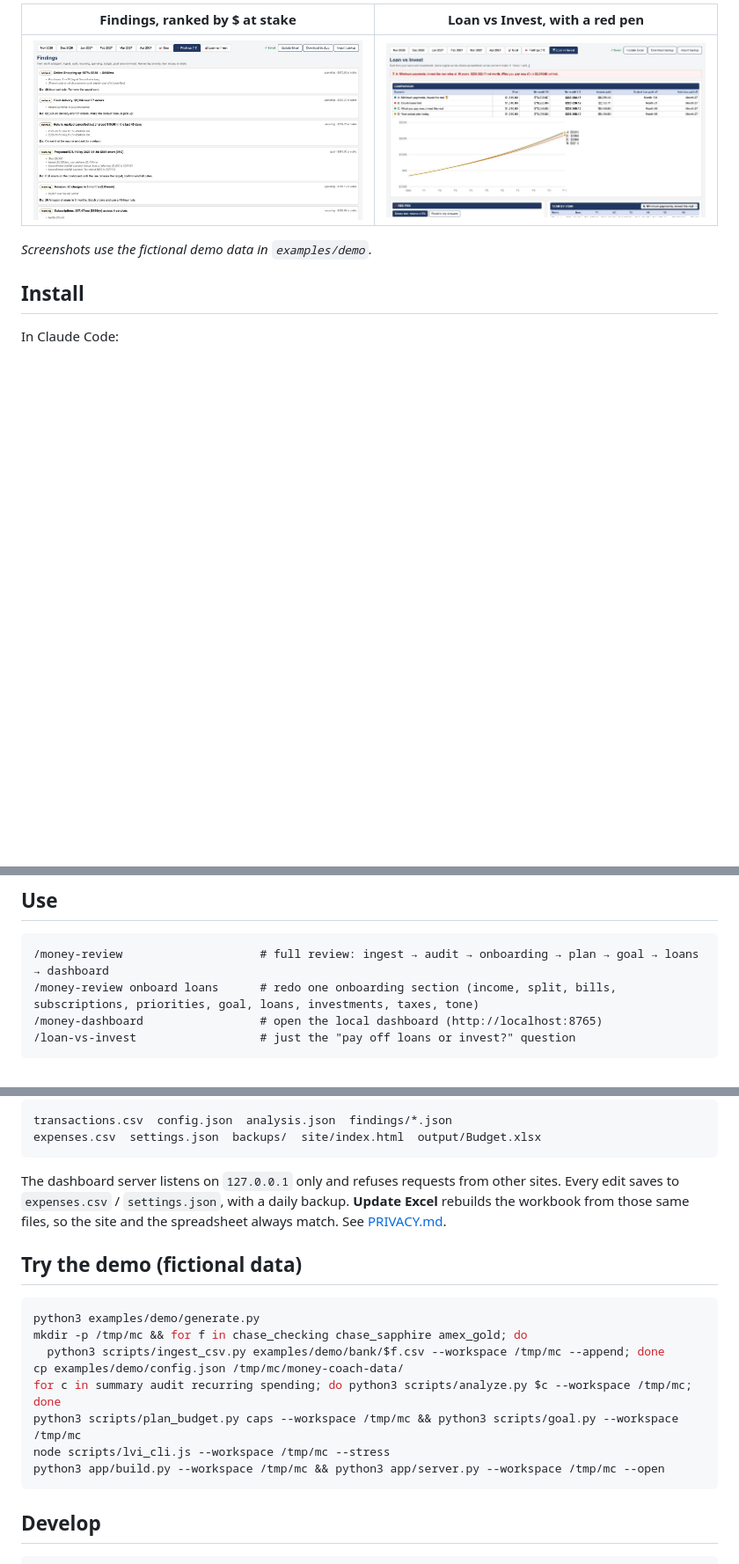
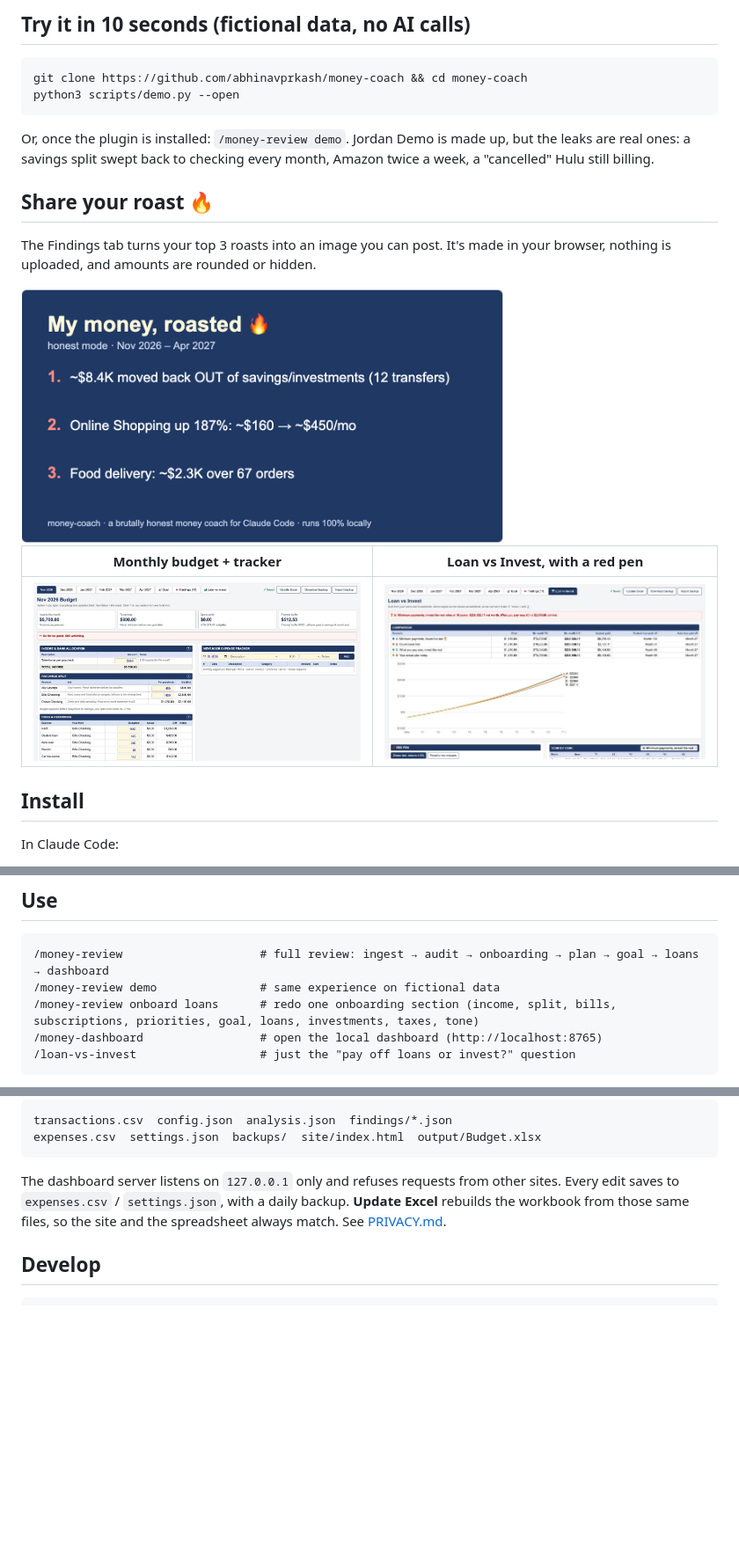
Before and after one commit to abhinavprkash/money-coach, a Markdown page: README.md, 3 parts joined by grey strips. Shown at 88% size. Drawn GitHub-style; pictures changed too: docs/img/findings.jpg (deleted), docs/img/roast-card.png (added); blank space fills up the shorter version.

````diff
--- a/README.md
+++ b/README.md
@@ -11,9 +11,22 @@ It roasts your Amazon habit with your own numbers. It never sees your passwords,
 
-| Findings, ranked by $ at stake | Loan vs Invest, with a red pen |
+## Try it in 10 seconds (fictional data, no AI calls)
+
+```sh
+git clone https://github.com/abhinavprkash/money-coach && cd money-coach
+python3 scripts/demo.py --open
+```
+
+Or, once the plugin is installed: `/money-review demo`. Jordan Demo is made up, but the leaks are real ones: a savings split swept back to checking every month, Amazon twice a week, a "cancelled" Hulu still billing.
+
+## Share your roast 🔥
+
+The Findings tab turns your top 3 roasts into an image you can post. It's made in your browser, nothing is uploaded, and amounts are rounded or hidden.
+
+<img src="docs/img/roast-card.png" width="560" alt="Roast card">
+
+| Monthly budget + tracker | Loan vs Invest, with a red pen |
 |---|---|
-| ![Findings](docs/img/findings.jpg) | ![Loan vs Invest](docs/img/loan-vs-invest.jpg) |
-
-*Screenshots use the fictional demo data in `examples/demo`.*
+| ![Budget month](docs/img/budget-month.jpg) | ![Loan vs Invest](docs/img/loan-vs-invest.jpg) |
 
 ## Install
 
@@ -30,6 +43,7 @@ Requires Python 3.9+ (with `openpyxl` for the Excel workbook) and Node, which Cl
 
 ```
 /money-review                    # full review: ingest → audit → onboarding → plan → goal → loans → dashboard
+/money-review demo               # same experience on fictional data
 /money-review onboard loans      # redo one onboarding section (income, split, bills, subscriptions, priorities, goal, loans, investments, taxes, tone)
 /money-dashboard                 # open the local dashboard (http://localhost:8765)
 /loan-vs-invest                  # just the "pay off loans or invest?" question
@@ -90,19 +104,6 @@ expenses.csv  settings.json  backups/  site/index.html  output/Budget.xlsx
 
 The dashboard server listens on `127.0.0.1` only and refuses requests from other sites. Every edit saves to `expenses.csv` / `settings.json`, with a daily backup. **Update Excel** rebuilds the workbook from those same files, so the site and the spreadsheet always match. See [PRIVACY.md](PRIVACY.md).
 
-## Try the demo (fictional data)
-
-```sh
-python3 examples/demo/generate.py
-mkdir -p /tmp/mc && for f in chase_checking chase_sapphire amex_gold; do
-  python3 scripts/ingest_csv.py examples/demo/bank/$f.csv --workspace /tmp/mc --append; done
-cp examples/demo/config.json /tmp/mc/money-coach-data/
-for c in summary audit recurring spending; do python3 scripts/analyze.py $c --workspace /tmp/mc; done
-python3 scripts/plan_budget.py caps --workspace /tmp/mc && python3 scripts/goal.py --workspace /tmp/mc
-node scripts/lvi_cli.js --workspace /tmp/mc --stress
-python3 app/build.py --workspace /tmp/mc && python3 app/server.py --workspace /tmp/mc --open
-```
-
 ## Develop
 
 ```sh
````
Also changed, not shown: other parts of README.md (+1 -1 lines), skills/money-review/SKILL.md (+4 -0 lines), 13 other files.
